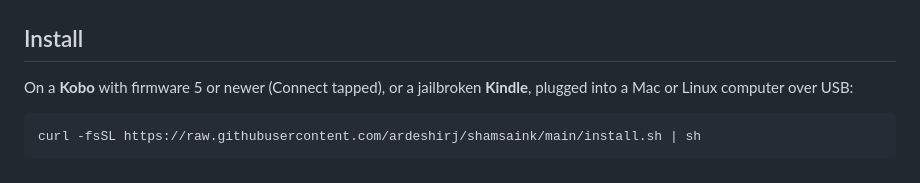
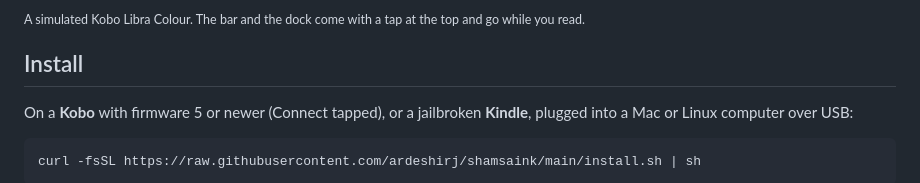
Before and after one commit to ardeshirj/shamsaink, a Markdown page: README.md, the part around one of its changes. GitHub-like rendering.

```diff
--- a/README.md
+++ b/README.md
@@ -15,3 +35,4 @@
+<sub>A simulated Kobo Libra Colour. The bar and the dock come with a tap at the top and go while you read.</sub>
 
 ## Install
 On a **Kobo** with firmware 5 or newer (Connect tapped), or a jailbroken **Kindle**, plugged into a Mac or Linux computer
```
Also changed, not shown: other parts of README.md (+20 -0 lines), docs/images/screen-arabic.png (added), docs/images/screen-english.png (added), docs/images/screen-farsi-dock.png (added), docs/images/screen-library.png (added).
